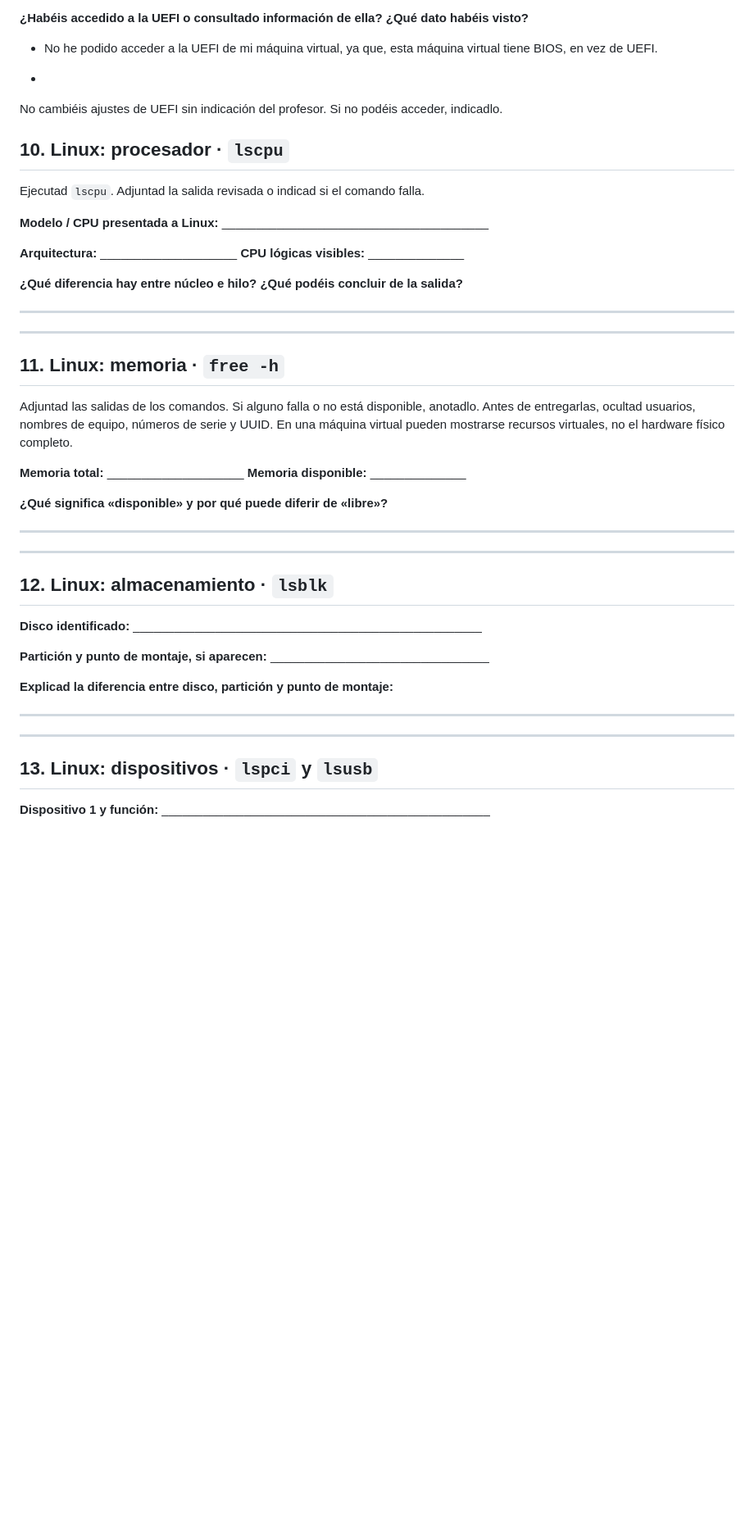
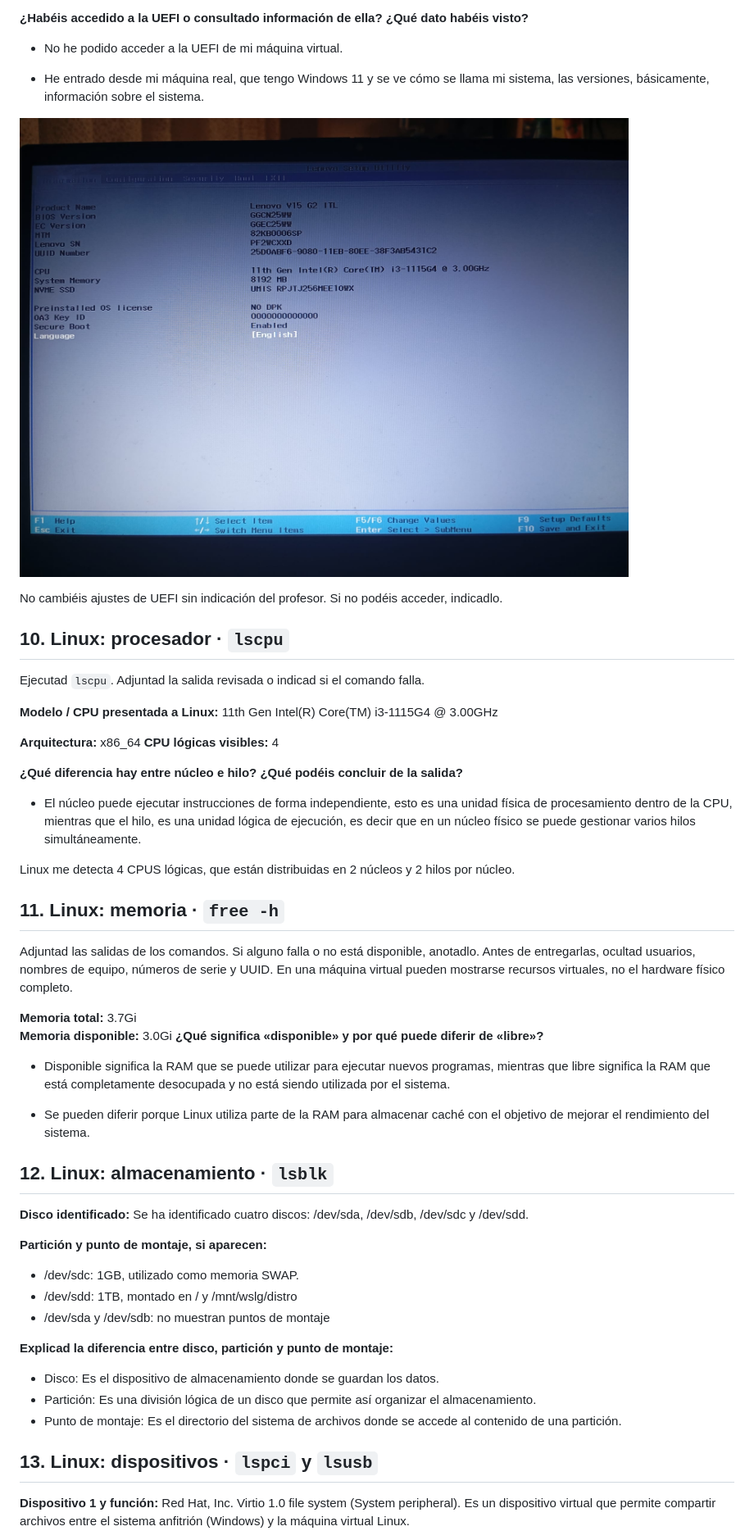
Before and after one commit to Lolijm/si-puzzle-10-caja-y-refrigeracion, a Markdown page: UT2/montaje.md, the part around one of its changes. Shown at 82% size. Rendered like a GitHub page; pictures changed too: UT2/img/uefi.jpeg (added); blank space fills up the shorter version.

Commit message:
UPDATE montaje.md + imagen uefi

```diff
--- a/UT2/montaje.md
+++ b/UT2/montaje.md
@@ -154,9 +154,11 @@ Utilizad vuestro propio ordenador funcional para los siguientes apartados.
 
 **¿Habéis accedido a la UEFI o consultado información de ella? ¿Qué dato habéis visto?**
 
-- No he podido acceder a la UEFI de mi máquina virtual, ya que, esta máquina virtual tiene BIOS, en vez de UEFI.
+- No he podido acceder a la UEFI de mi máquina virtual.
 
--
+- He entrado desde mi máquina real, que tengo Windows 11 y se ve cómo se llama mi sistema, las versiones, básicamente, información sobre el sistema.
+
+![UEFI](img/uefi.jpeg)
 
 No cambiéis ajustes de UEFI sin indicación del profesor. Si no podéis acceder, indicadlo.
 
@@ -164,41 +166,44 @@ No cambiéis ajustes de UEFI sin indicación del profesor. Si no podéis acceder
 
 Ejecutad `lscpu`. Adjuntad la salida revisada o indicad si el comando falla.
 
-**Modelo / CPU presentada a Linux:** _______________________________________
+**Modelo / CPU presentada a Linux:**  11th Gen Intel(R) Core(TM) i3-1115G4 @ 3.00GHz
 
-**Arquitectura:** ____________________  **CPU lógicas visibles:** ______________
+**Arquitectura:** x86_64  **CPU lógicas visibles:** 4
 
 **¿Qué diferencia hay entre núcleo e hilo? ¿Qué podéis concluir de la salida?**
 
-________________________________________________________________________
+- El núcleo puede ejecutar instrucciones de forma independiente, esto es una unidad física de procesamiento dentro de la CPU, mientras que el hilo, es una unidad lógica de ejecución, es decir que en un núcleo físico se puede gestionar varios hilos simultáneamente.
 
-________________________________________________________________________
+Linux me detecta 4 CPUS lógicas, que están distribuidas en 2 núcleos y 2 hilos por núcleo.
 
 ## 11. Linux: memoria · `free -h`
 
 Adjuntad las salidas de los comandos. Si alguno falla o no está disponible, anotadlo. Antes de entregarlas, ocultad usuarios, nombres de equipo, números de serie y UUID. En una máquina virtual pueden mostrarse recursos virtuales, no el hardware físico completo.
 
-**Memoria total:** ____________________  **Memoria disponible:** ______________
-
+**Memoria total:** 3.7Gi
+**Memoria disponible:** 3.0Gi
 **¿Qué significa «disponible» y por qué puede diferir de «libre»?**
 
-________________________________________________________________________
+- Disponible significa la RAM que se puede utilizar para ejecutar nuevos programas, mientras que libre significa la RAM que está completamente desocupada y no está siendo utilizada por el sistema.
 
-________________________________________________________________________
+- Se pueden diferir porque Linux utiliza parte de la RAM para almacenar caché con el objetivo de mejorar el rendimiento del sistema.
 
 ## 12. Linux: almacenamiento · `lsblk`
 
-**Disco identificado:** ___________________________________________________
+**Disco identificado:** Se ha identificado cuatro discos: /dev/sda, /dev/sdb, /dev/sdc y /dev/sdd.
 
-**Partición y punto de montaje, si aparecen:** ________________________________
+**Partición y punto de montaje, si aparecen:**
+- /dev/sdc: 1GB, utilizado como memoria SWAP.
+- /dev/sdd: 1TB, montado en / y /mnt/wslg/distro
+- /dev/sda y /dev/sdb: no muestran puntos de montaje
 
 **Explicad la diferencia entre disco, partición y punto de montaje:**
 
-________________________________________________________________________
-
-________________________________________________________________________
+- Disco: Es el dispositivo de almacenamiento donde se guardan los datos.
+- Partición: Es una división lógica de un disco que permite así organizar el almacenamiento.
+- Punto de montaje: Es el directorio del sistema de archivos donde se accede al contenido de una partición.
 
 ## 13. Linux: dispositivos · `lspci` y `lsusb`
 
-**Dispositivo 1 y función:** ________________________________________________
+**Dispositivo 1 y función:** Red Hat, Inc. Virtio 1.0 file system (System peripheral). Es un dispositivo virtual que permite compartir archivos entre el sistema anfitrión (Windows) y la máquina virtual Linux.
 
```
Also changed, not shown: other parts of UT2/montaje.md (+14 -25 lines).
